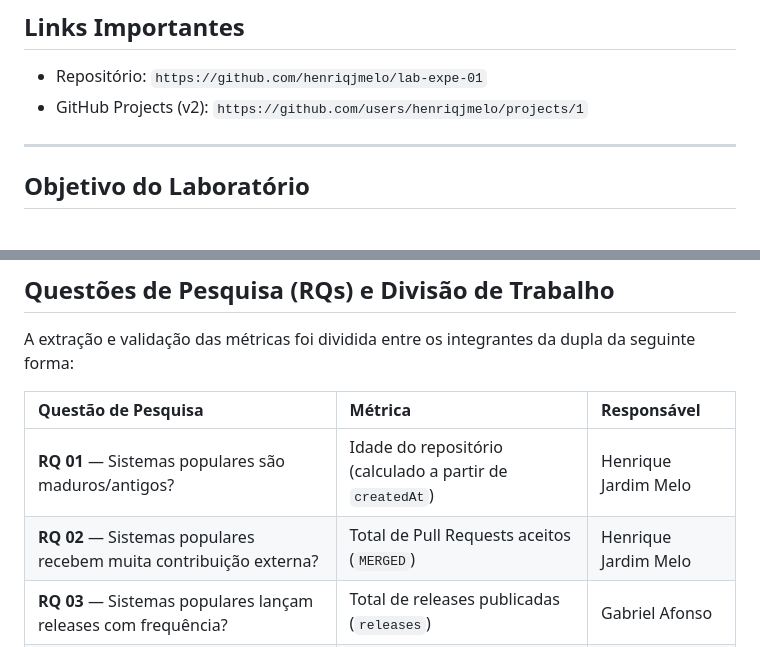
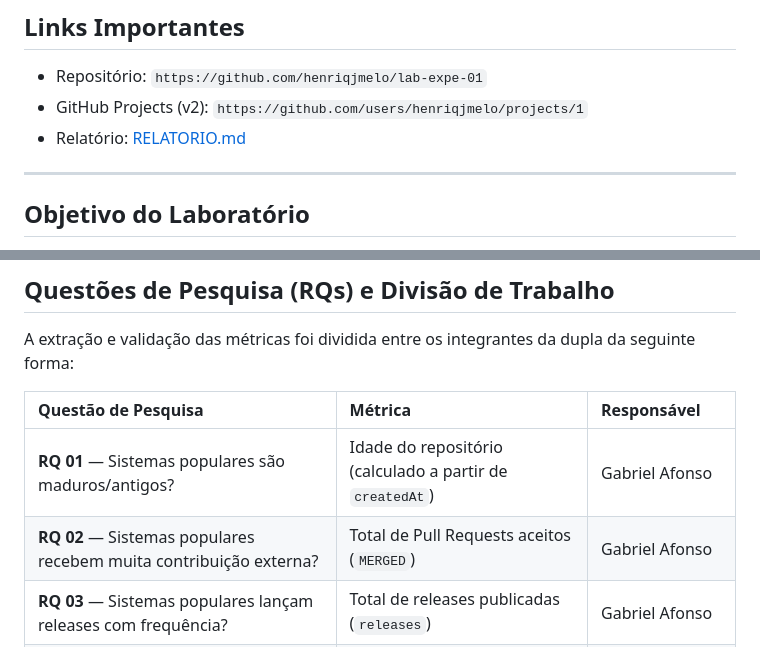
Before and after one commit to henriqjmelo/lab-expe-01, a Markdown page: README.md, 2 parts joined by grey strips. Drawn GitHub-style.

Commit message:
#3 corrige tabela de responsaveis no README e linka o relatorio
RQ01/RQ02 ainda apareciam como responsabilidade do Henrique na tabela,
mas a issue #3 foi reatribuida pro Gabriel ha um tempo e o README
nunca foi atualizado. Tambem adiciona o link pro RELATORIO.md na
secao de links importantes, que nao existia.

Co-Authored-By: Claude Sonnet 5 <noreply@anthropic.com>

```diff
--- a/README.md
+++ b/README.md
@@ -17,6 +17,7 @@
 
 * Repositório: `https://github.com/henriqjmelo/lab-expe-01`
 * GitHub Projects (v2): `https://github.com/users/henriqjmelo/projects/1`
+* Relatório: [RELATORIO.md](RELATORIO.md)
 
 ---
 
@@ -32,8 +33,8 @@ A extração e validação das métricas foi dividida entre os integrantes da du
 
 | Questão de Pesquisa | Métrica | Responsável |
 | :--- | :--- | :--- |
-| **RQ 01** — Sistemas populares são maduros/antigos? | Idade do repositório (calculado a partir de `createdAt`) | Henrique Jardim Melo |
-| **RQ 02** — Sistemas populares recebem muita contribuição externa? | Total de Pull Requests aceitos (`MERGED`) | Henrique Jardim Melo |
+| **RQ 01** — Sistemas populares são maduros/antigos? | Idade do repositório (calculado a partir de `createdAt`) | Gabriel Afonso |
+| **RQ 02** — Sistemas populares recebem muita contribuição externa? | Total de Pull Requests aceitos (`MERGED`) | Gabriel Afonso |
 | **RQ 03** — Sistemas populares lançam releases com frequência? | Total de releases publicadas (`releases`) | Gabriel Afonso |
 | **RQ 04** — Sistemas populares são atualizados com frequência? | Tempo até a última atualização (`pushedAt`) | Gabriel Afonso |
 | **RQ 05** — Sistemas populares são escritos nas linguagens mais populares? | Linguagem primária (`primaryLanguage`) | Henrique Jardim Melo |
```
